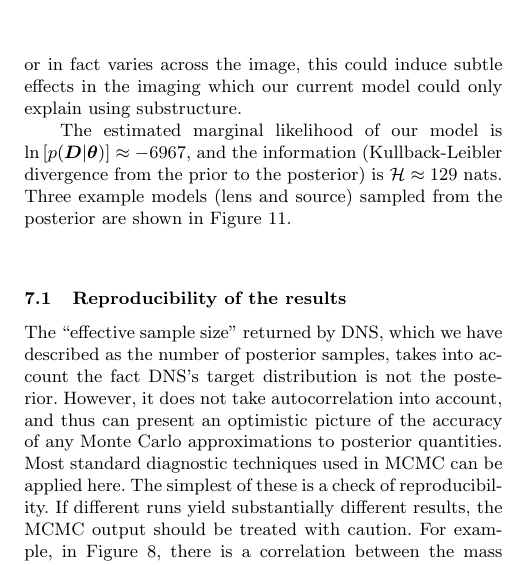
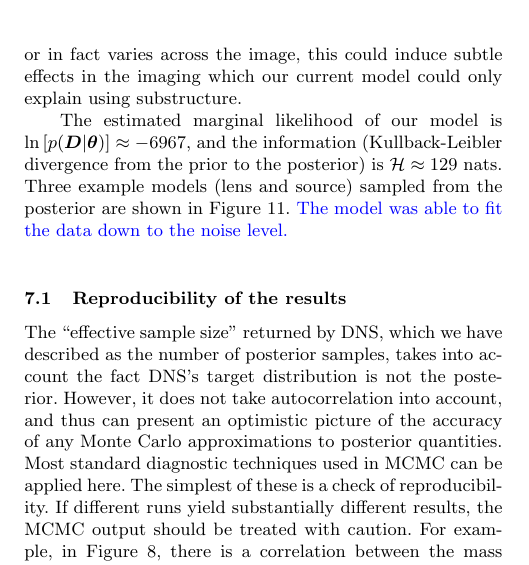
Before and after one commit to eggplantbren/Lensing2, a LaTeX paper (Papers/ms.tex): part of one column of page 9 of 11, cut so that both start at the same text. Compiled offline with pdfLaTeX; a LaTeX package or settings file that is missing is left out.

Commit message:
Mention residuals

```diff
--- a/Papers/ms.tex
+++ b/Papers/ms.tex
@@ -876,7 +876,10 @@ $\ln\left[p(\boldsymbol{D} | \boldsymbol{\theta})\right] \approx -6967$, and
 the information (Kullback-Leibler divergence from the prior to the posterior)
 is $\mathcal{H} \approx 129$ nats.
 Three example models (lens and source) sampled from the posterior are shown
-in Figure~\ref{fig:sources}.
+in Figure~\ref{fig:sources}. {\revisions
+The model was able to fit the data down to the noise level.
+}
+
 
 \begin{figure}
 \begin{center}
```
